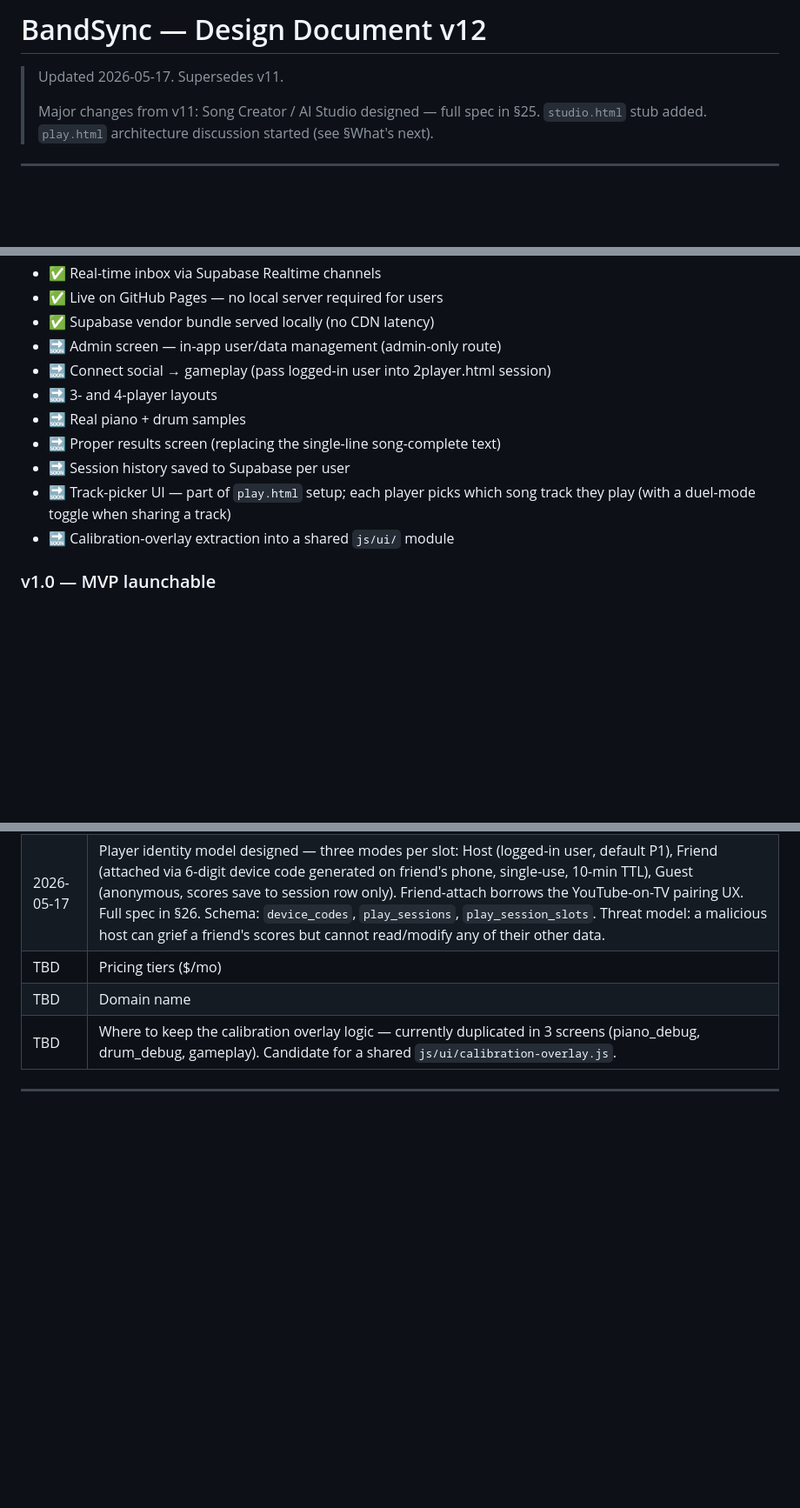
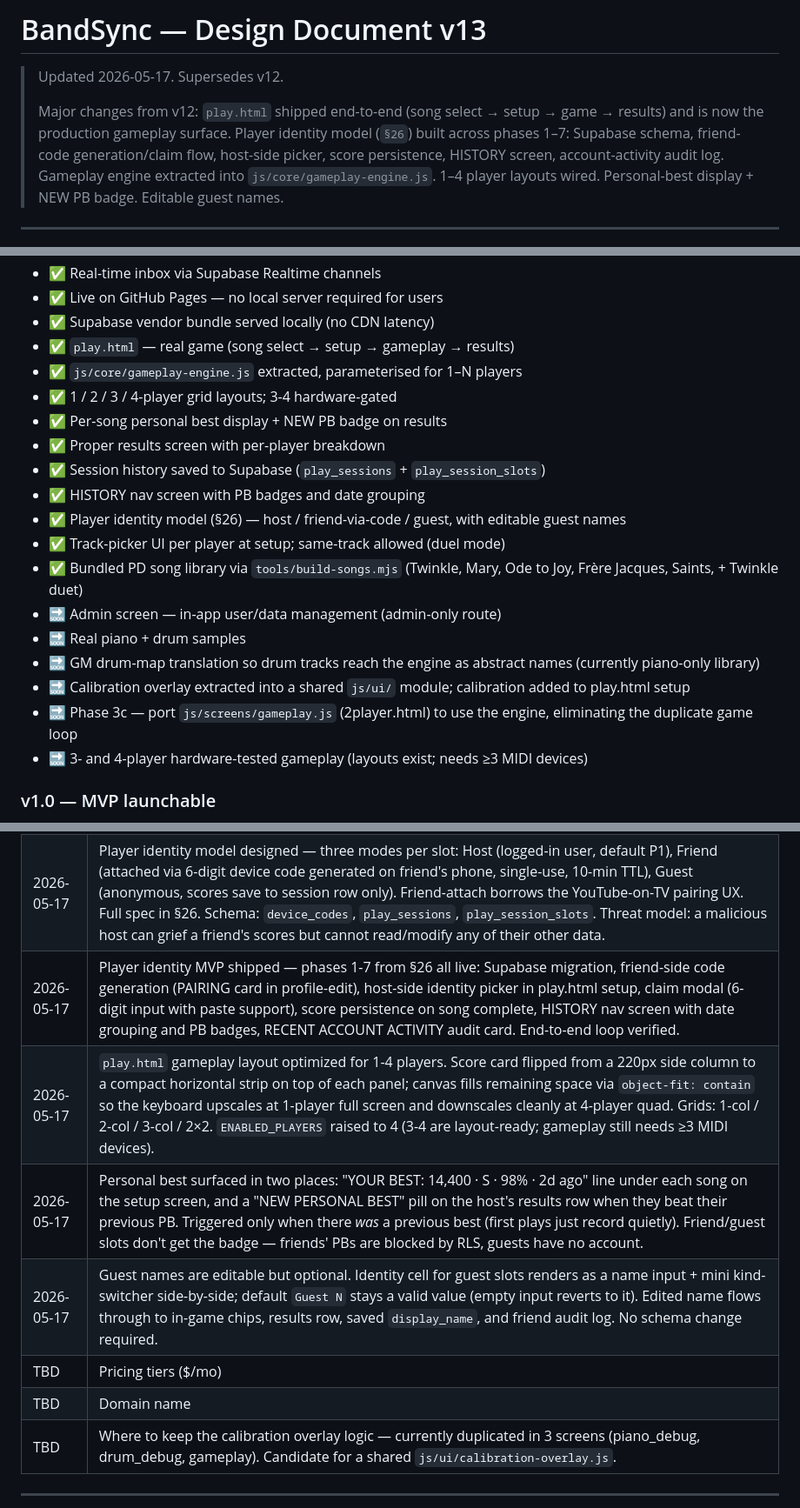
Before and after one commit to ahaze-lms/Band-Sync, a Markdown page: DESIGN.md, 3 parts joined by grey strips. Shown at 87% size. GitHub-like rendering; blank space fills up the shorter version.

```diff
--- a/DESIGN.md
+++ b/DESIGN.md
@@ -1,8 +1,8 @@
-# BandSync — Design Document v12
+# BandSync — Design Document v13
 
-> Updated 2026-05-17. Supersedes v11.
+> Updated 2026-05-17. Supersedes v12.
 >
-> Major changes from v11: Song Creator / AI Studio designed — full spec in §25. `studio.html` stub added. `play.html` architecture discussion started (see §What's next).
+> Major changes from v12: `play.html` shipped end-to-end (song select → setup → game → results) and is now the production gameplay surface. Player identity model (`§26`) built across phases 1–7: Supabase schema, friend-code generation/claim flow, host-side picker, score persistence, HISTORY screen, account-activity audit log. Gameplay engine extracted into `js/core/gameplay-engine.js`. 1–4 player layouts wired. Personal-best display + NEW PB badge. Editable guest names.
 
 ---
 
@@ -472,14 +494,22 @@ Abstract names recognized today: `KICK`, `SNARE`, `SNARE_RIM`, `HH_CLOSED`, `HH_
 - ✅ Real-time inbox via Supabase Realtime channels
 - ✅ Live on GitHub Pages — no local server required for users
 - ✅ Supabase vendor bundle served locally (no CDN latency)
+- ✅ `play.html` — real game (song select → setup → gameplay → results)
+- ✅ `js/core/gameplay-engine.js` extracted, parameterised for 1–N players
+- ✅ 1 / 2 / 3 / 4-player grid layouts; 3-4 hardware-gated
+- ✅ Per-song personal best display + NEW PB badge on results
+- ✅ Proper results screen with per-player breakdown
+- ✅ Session history saved to Supabase (`play_sessions` + `play_session_slots`)
+- ✅ HISTORY nav screen with PB badges and date grouping
+- ✅ Player identity model (§26) — host / friend-via-code / guest, with editable guest names
+- ✅ Track-picker UI per player at setup; same-track allowed (duel mode)
+- ✅ Bundled PD song library via `tools/build-songs.mjs` (Twinkle, Mary, Ode to Joy, Frère Jacques, Saints, + Twinkle duet)
 - 🔜 Admin screen — in-app user/data management (admin-only route)
-- 🔜 Connect social → gameplay (pass logged-in user into 2player.html session)
-- 🔜 3- and 4-player layouts
 - 🔜 Real piano + drum samples
-- 🔜 Proper results screen (replacing the single-line song-complete text)
-- 🔜 Session history saved to Supabase per user
-- 🔜 Track-picker UI — part of `play.html` setup; each player picks which song track they play (with a duel-mode toggle when sharing a track)
-- 🔜 Calibration-overlay extraction into a shared `js/ui/` module
+- 🔜 GM drum-map translation so drum tracks reach the engine as abstract names (currently piano-only library)
+- 🔜 Calibration overlay extracted into a shared `js/ui/` module; calibration added to play.html setup
+- 🔜 Phase 3c — port `js/screens/gameplay.js` (2player.html) to use the engine, eliminating the duplicate game loop
+- 🔜 3- and 4-player hardware-tested gameplay (layouts exist; needs ≥3 MIDI devices)
 
 ### v1.0 — MVP launchable
 - Real game at `play.html` — song select → setup → gameplay → results
@@ -590,6 +620,10 @@ Abstract names recognized today: `KICK`, `SNARE`, `SNARE_RIM`, `HH_CLOSED`, `HH_
 | 2026-05-17 | Gameplay engine extracted into `js/core/gameplay-engine.js` — pure, parameterized for 1-N players, no DOM. `play.html` uses it; `js/screens/gameplay.js` (2player.html) still duplicates the loop and is scheduled to be ported. The engine's local-first design (audio clock local, MIDI local, hits judged locally) honors CLAUDE.md principle #2 and is exactly the shape remote multiplayer (v2.5) needs as its foundation. |
 | 2026-05-17 | `Clock.startSong()` parameterized with optional `{ countoffStartsAt: localTimestamp }` so all clients can fire beat 1 at the same wall-clock moment when remote multiplayer ships. Default = "now" so existing callers behave identically. `tickCountoff` + `justCrossedBeat` tolerate elapsed-negative (scheduled-future) starts. |
 | 2026-05-17 | Player identity model designed — three modes per slot: Host (logged-in user, default P1), Friend (attached via 6-digit device code generated on friend's phone, single-use, 10-min TTL), Guest (anonymous, scores save to session row only). Friend-attach borrows the YouTube-on-TV pairing UX. Full spec in §26. Schema: `device_codes`, `play_sessions`, `play_session_slots`. Threat model: a malicious host can grief a friend's scores but cannot read/modify any of their other data. |
+| 2026-05-17 | Player identity MVP shipped — phases 1-7 from §26 all live: Supabase migration, friend-side code generation (PAIRING card in profile-edit), host-side identity picker in play.html setup, claim modal (6-digit input with paste support), score persistence on song complete, HISTORY nav screen with date grouping and PB badges, RECENT ACCOUNT ACTIVITY audit card. End-to-end loop verified. |
+| 2026-05-17 | `play.html` gameplay layout optimized for 1-4 players. Score card flipped from a 220px side column to a compact horizontal strip on top of each panel; canvas fills remaining space via `object-fit: contain` so the keyboard upscales at 1-player full screen and downscales cleanly at 4-player quad. Grids: 1-col / 2-col / 3-col / 2×2. `ENABLED_PLAYERS` raised to 4 (3-4 are layout-ready; gameplay still needs ≥3 MIDI devices). |
+| 2026-05-17 | Personal best surfaced in two places: "YOUR BEST: 14,400 · S · 98% · 2d ago" line under each song on the setup screen, and a "NEW PERSONAL BEST" pill on the host's results row when they beat their previous PB. Triggered only when there *was* a previous best (first plays just record quietly). Friend/guest slots don't get the badge — friends' PBs are blocked by RLS, guests have no account. |
+| 2026-05-17 | Guest names are editable but optional. Identity cell for guest slots renders as a name input + mini kind-switcher side-by-side; default `Guest N` stays a valid value (empty input reverts to it). Edited name flows through to in-game chips, results row, saved `display_name`, and friend audit log. No schema change required. |
 | TBD | Pricing tiers ($/mo) |
 | TBD | Domain name |
 | TBD | Where to keep the calibration overlay logic — currently duplicated in 3 screens (piano_debug, drum_debug, gameplay). Candidate for a shared `js/ui/calibration-overlay.js`. |
```
Also changed, not shown: other parts of DESIGN.md (+43 -21 lines), CLAUDE.md (+22 -13 lines).
